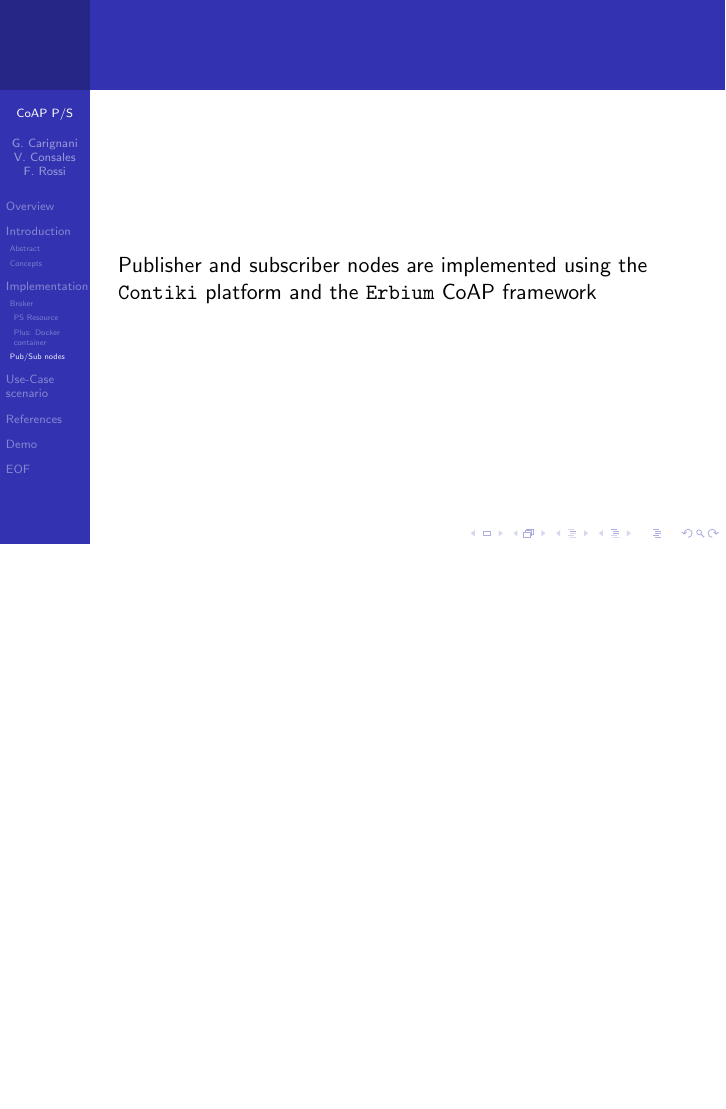
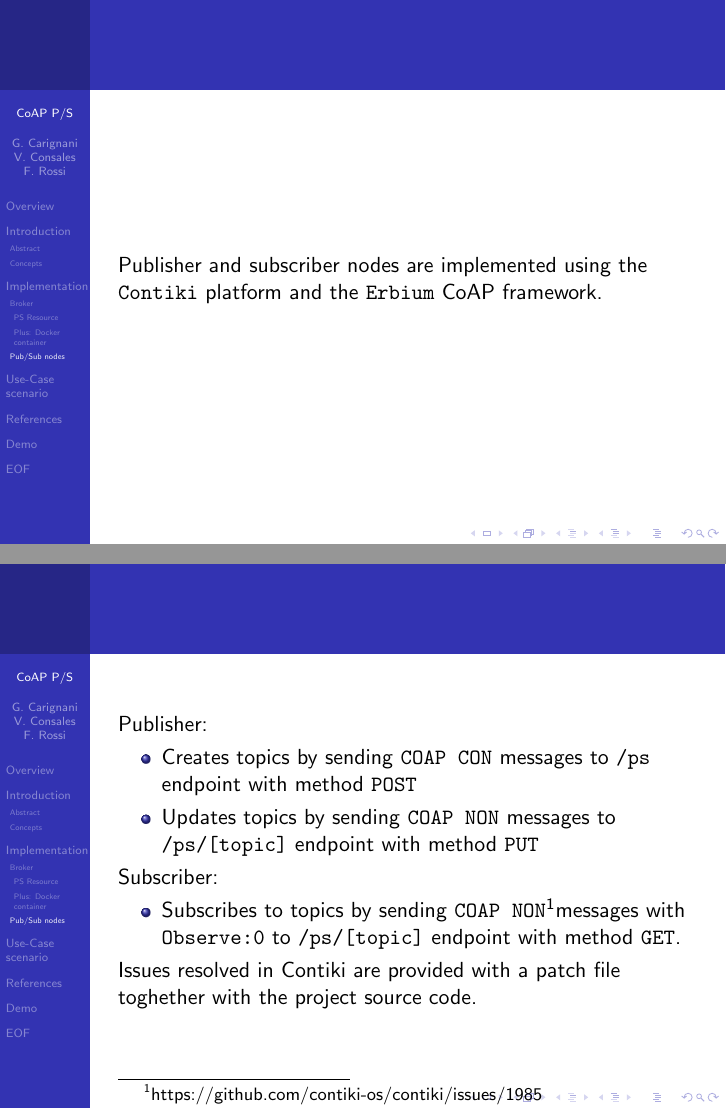
Before and after one commit to federicorossifr/coap-publish-subscribe, LaTeX slides (presentation/presentation.tex): page 21 of 32 before the commit and pages 21 and 25 of 36 after it, the two joined at a grey line, the shorter picture padded with empty space. Compiled offline with pdfLaTeX.

Commit message:
Updated presentation with slides for publish subscribe nodes and contiki related issues

```diff
--- a/presentation/presentation.tex
+++ b/presentation/presentation.tex
@@ -155,7 +155,21 @@ networks:
 \subsection{Pub/Sub nodes}
 \frametitle{Publisher/Subscriber nodes}
 \begin{frame}
-	Publisher and subscriber nodes are implemented using the \texttt{Contiki} platform and the \texttt{Erbium} CoAP framework
+	Publisher and subscriber nodes are implemented using the \texttt{Contiki} platform and the \texttt{Erbium} CoAP framework.
+\end{frame}
+\frametitle{Publisher/Subscriber nodes (cont.)}
+\begin{frame}
+	Publisher:
+	\begin{itemize}
+		\item Creates topics by sending \texttt{COAP CON} messages to \texttt{/ps} endpoint with method \texttt{POST}\pause
+		\item Updates topics by sending \texttt{COAP NON} messages to \texttt{/ps/[topic]} endpoint with method \texttt{PUT}\pause
+	\end{itemize}
+	Subscriber:
+	\begin{itemize}
+		\item Subscribes to topics by sending \texttt{COAP NON}\footnotemark messages with \texttt{Observe:0} to \texttt{/ps/[topic]} endpoint with method \texttt{GET}.
+	\end{itemize}\pause
+	Issues resolved in Contiki are provided with a patch file toghether with the project source code.
+	\footnotetext[1]{https://github.com/contiki-os/contiki/issues/1985\\}
 \end{frame}
 
 %------------------------------------------------
```
Also changed, not shown: presentation/presentation.tex (2 more changed lines).
